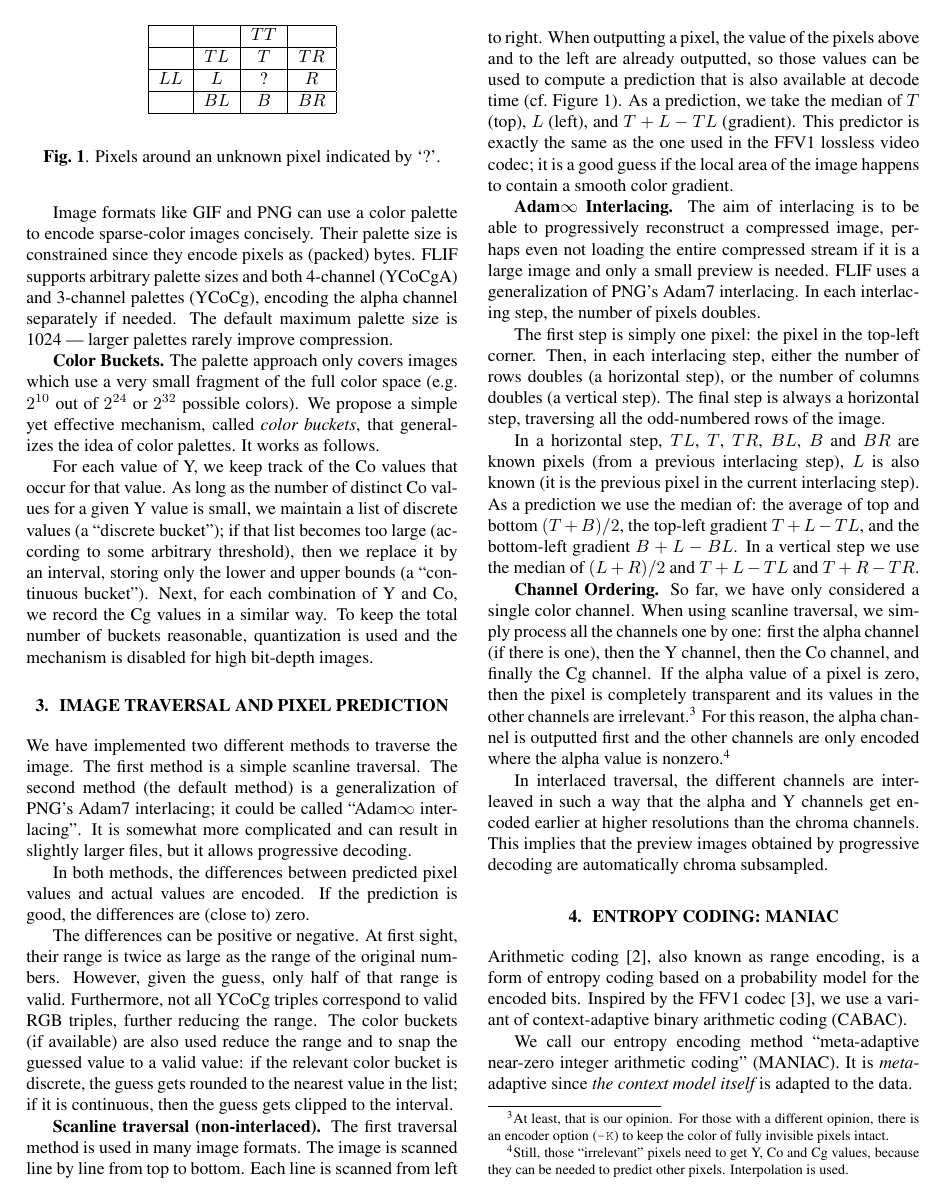
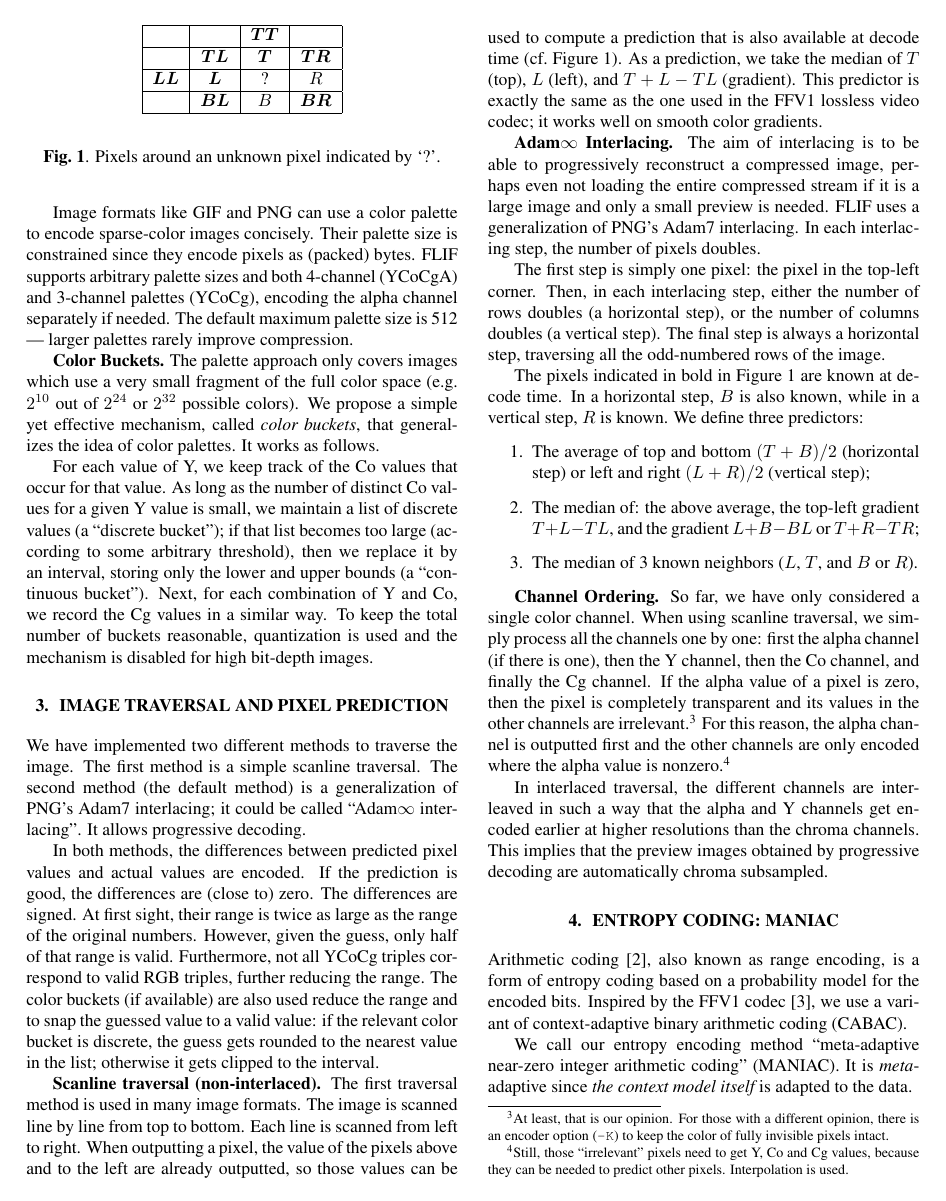
Before and after one commit to FLIF-hub/FLIF-doc, a LaTeX paper (icip16/flif.tex): page 2 of 5. Compiled offline with pdfLaTeX.

Commit message:
revised paper

```diff
--- a/icip16/flif.tex
+++ b/icip16/flif.tex
@@ -186,7 +186,7 @@ Their palette size is constrained since they encode pixels as (packed) bytes.
 FLIF supports arbitrary palette sizes and
 both 4-channel (YCoCgA) and 3-channel palettes (YCoCg), encoding the
 alpha channel separately if needed.
-The default maximum palette size is 1024 --- larger palettes rarely improve compression.
+The default maximum palette size is 512 --- larger palettes rarely improve compression.
 
 %If the image has a nontrivial alpha channel (i.e. it is not fully opaque), then
 %FLIF first attempts
@@ -248,21 +248,27 @@ We have implemented two different methods to traverse the image.
 The first method is a simple scanline traversal. %; it is %discussed in Section~\ref{sec:simple_traversal}.
 %somewhat faster and easier to implement than the second one, but it is not suitable for progressive decoding.
 The second method (the default method) is a generalization of PNG's Adam7 interlacing; it could be called ``Adam$\infty$ interlacing''.
-It is somewhat more complicated and can result in slightly larger files, but it allows progressive decoding.
+%It is somewhat more complicated and can result in slightly larger files, but i
+It allows progressive decoding.
 %This second method, which is FLIF's default method, will be discussed in Section~\ref{sec:interlacing}.
 
 %Each color channel is encoded separately.
 In both methods, the differences between predicted pixel values and actual values are encoded.
 If the prediction is good, the differences are (close to) zero.
-
-The differences can be positive or negative. At first sight, their range
+%
+The differences
+are signed.
+%can be positive or negative.
+At first sight, their range
 is twice as large as the range of the original numbers. However, given the guess, only
 half of that range is valid. Furthermore, not all YCoCg triples correspond
 to valid RGB triples, further reducing the range.
 The color buckets (if available)
 are also used reduce the range and to snap the guessed value to a valid value:
 if the relevant color bucket is discrete, the guess gets rounded to the nearest value in the list;
-if it is continuous, then the guess gets clipped to the interval.
+otherwise it
+%if it is continuous, then the guess
+gets clipped to the interval.
 %This will be discussed in more detail in
 %Section \ref{sec:rac:interval}.
 
@@ -295,9 +301,9 @@ so those values can be used to compute a prediction that is also available at de
 %
 As a prediction, we take the median of %the following three values:
 $T$ (top), $L$ (left), and $T+L-TL$ (gradient).
-This predictor is exactly the same as the one used in the FFV1 lossless video codec; it is a good guess if
-the local area of the image happens to contain a smooth color gradient.
-
+This predictor is exactly the same as the one used in the FFV1 lossless video codec;
+%it is a good guess if the local area of the image happens to contain a smooth color gradient.
+it works well on smooth color gradients.
 
 
 
@@ -334,58 +340,20 @@ $D$ & $E$ & $F$ \\
 \end{tabular}
 \end{center}
 }
-In a horizontal step, $TL$, $T$, $TR$, $BL$, $B$ and $BR$ are known pixels (from a previous interlacing step), $L$ is also known
-(it is the previous pixel in the current interlacing step).
-As a prediction we use the median of: % the following three values:
-the average of top and bottom $(T+B)/2$,
+The pixels indicated in bold in Figure~\ref{pixels} are known
+at decode time. In a horizontal step, $B$ is also known, while in
+a vertical step, $R$ is known.
+%In a horizontal step, $TL$, $T$, $TR$, $BL$, $B$ and $BR$ are known pixels (from a previous interlacing step), $L$ is also known
+%(it is the previous pixel in the current interlacing step).
+We define three predictors:
+\begin{enumerate}
+\item The average of top and bottom $(T+B)/2$ (horizontal step) or
+left and right $(L+R)/2$ (vertical step);
+\item The median of: the above average,
 the top-left gradient $T+L-TL$, and
-the bottom-left gradient $B+L-BL$.
-%
-In a vertical step we use the median of
-%the average of left and right
-$(L+R)/2$ and
-%the top-left gradient
-$T+L-TL$ and
-%the top-right gradient
-$T+R-TR$.
-
-\comment{
-In a vertical step, $TL$, $L$, $BL$, $TR$, $R$ and $BR$ are known from a previous interlacing step and $T$ is
-previously outputted in the current interlacing step.
-As a prediction we use the median of: % the following three values:
-the average of left and right $(L+R)/2$,
-the top-left gradient $T+L-TL$, and
-the top-right gradient $T+R-TR$.
-}
-%The top-left gradient is also used in the scanline traversal method, but the other two values are based on pixels $D$ and $E$ which
-%would not be known during decoding in the scanline traversal method.
-%
-\comment{
-In the case of a vertical step, we have the following situation in general:
-
-\begin{center}
-\begin{tabular}{|c|c|c|c|c|}
-\hline
-$A$ & $P$ & $D$ \\
-\hline
-$B$ & $X$ & $E$ \\
-\hline
-$C$ &     & $F$ \\
-\hline
-\end{tabular}
-\end{center}
-
-where $A$, $B$, $C$, $D$, $E$ and $F$ are known pixels (from a previous interlacing step), $P$ is also known
-(it is a pixel outputted in the current interlacing step), and $X$ is
-the pixel to be outputted.
-
-We use as a prediction for $X$ the median of these three values:
-\begin{itemize}
-\item the linear interpolation between left and right: $(B+E)/2$
-\item the top-left gradient $P+B-A$
-\item the top-right gradient $P+E-D$
-\end{itemize}
-}
+the gradient $L+B-BL$ or $T+R-TR$;
+\item The median of 3 known neighbors ($L$, $T$, and $B$ or $R$).
+\end{enumerate}
 %
 %The gradients can get a value outside the valid range, %:
 %e.g. if the range is $[0,255]$ then the gradient can get a value as large as $510$ and as low as $-255$.
```
Also changed, not shown: icip16/biblio.bib (+2 -2 lines), icip16/flif.pdf, icip16/flif.tex (82 more changed lines).
